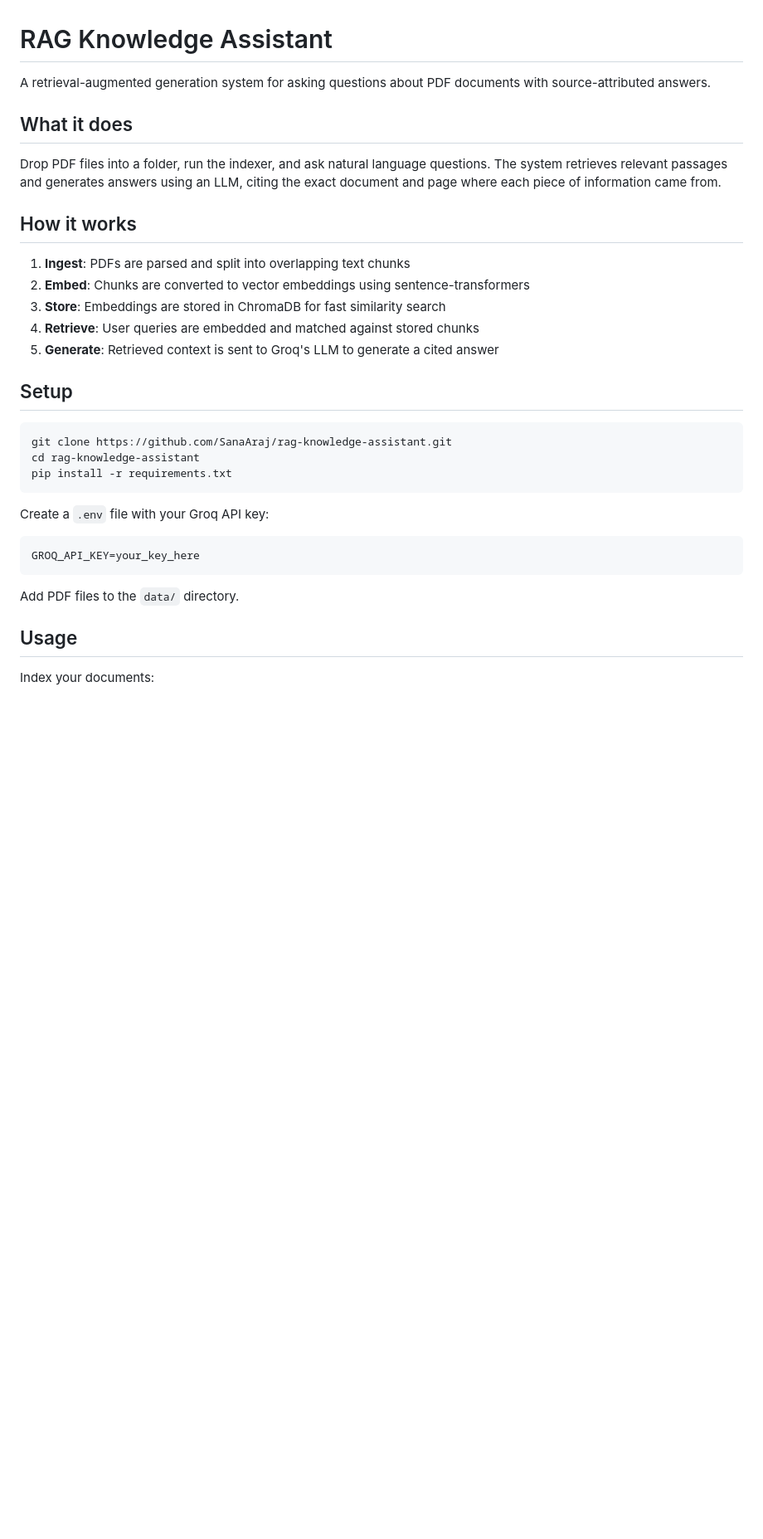
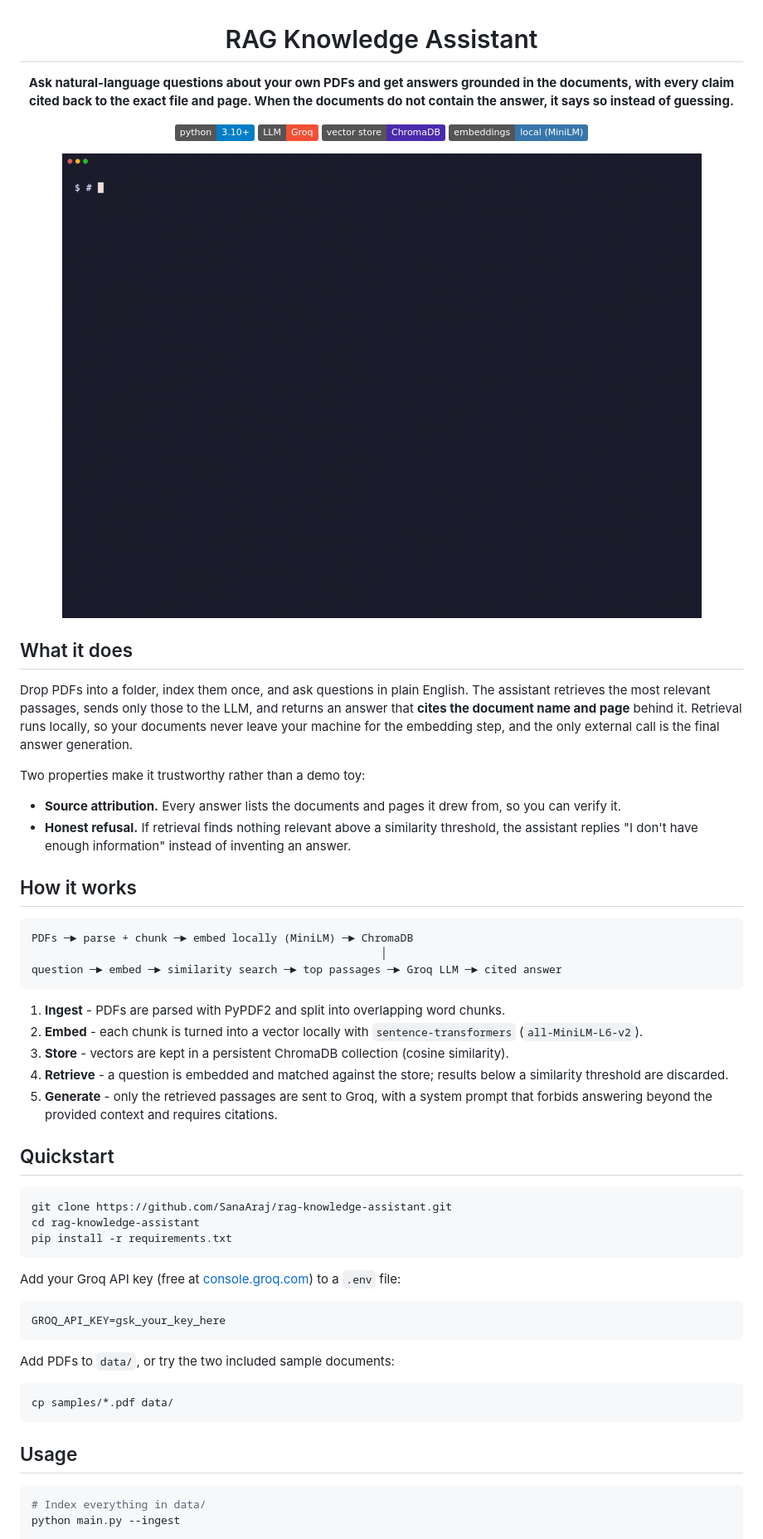
Before and after one commit to SanaAraj/rag-knowledge-assistant, a Markdown page: README.md, the part around one of its changes. Shown at 83% size. Rendered like a GitHub page; pictures changed too: docs/demo.gif (added); badges without logos; blank space fills up the shorter version.

Commit message:
docs: add demo gif and revamp readme

````diff
--- a/README.md
+++ b/README.md
@@ -1,20 +3,44 @@
 # RAG Knowledge Assistant
 
-A retrieval-augmented generation system for asking questions about PDF documents with source-attributed answers.
+**Ask natural-language questions about your own PDFs and get answers grounded in the documents, with every claim cited back to the exact file and page. When the documents do not contain the answer, it says so instead of guessing.**
+
+[![Python 3.10+](https://img.shields.io/badge/python-3.10%2B-blue.svg)](https://www.python.org/)
+[![Groq](https://img.shields.io/badge/LLM-Groq-f55036.svg)](https://groq.com/)
+[![ChromaDB](https://img.shields.io/badge/vector%20store-ChromaDB-4b2aad.svg)](https://www.trychroma.com/)
+[![Embeddings](https://img.shields.io/badge/embeddings-local%20(MiniLM)-3776ab.svg)](https://www.sbert.net/)
+
+<img src="docs/demo.gif" alt="Terminal demo: indexing two PDF documents, then asking what supervised learning is and how backpropagation works and getting answers cited to a specific document and page, then asking an out-of-scope question and getting a refusal instead of a hallucination" width="860">
+
+</div>
 
 ## What it does
 
-Drop PDF files into a folder, run the indexer, and ask natural language questions. The system retrieves relevant passages and generates answers using an LLM, citing the exact document and page where each piece of information came from.
+Drop PDFs into a folder, index them once, and ask questions in plain English. The
+assistant retrieves the most relevant passages, sends only those to the LLM, and
+returns an answer that **cites the document name and page** behind it. Retrieval
+runs locally, so your documents never leave your machine for the embedding step,
+and the only external call is the final answer generation.
+
+Two properties make it trustworthy rather than a demo toy:
+
+- **Source attribution.** Every answer lists the documents and pages it drew from, so you can verify it.
+- **Honest refusal.** If retrieval finds nothing relevant above a similarity threshold, the assistant replies "I don't have enough information" instead of inventing an answer.
 
 ## How it works
 
-1. **Ingest**: PDFs are parsed and split into overlapping text chunks
-2. **Embed**: Chunks are converted to vector embeddings using sentence-transformers
-3. **Store**: Embeddings are stored in ChromaDB for fast similarity search
-4. **Retrieve**: User queries are embedded and matched against stored chunks
-5. **Generate**: Retrieved context is sent to Groq's LLM to generate a cited answer
+```
+PDFs ─► parse + chunk ─► embed locally (MiniLM) ─► ChromaDB
+                                                      │
+question ─► embed ─► similarity search ─► top passages ─► Groq LLM ─► cited answer
+```
 
-## Setup
+1. **Ingest** - PDFs are parsed with PyPDF2 and split into overlapping word chunks.
+2. **Embed** - each chunk is turned into a vector locally with `sentence-transformers` (`all-MiniLM-L6-v2`).
+3. **Store** - vectors are kept in a persistent ChromaDB collection (cosine similarity).
+4. **Retrieve** - a question is embedded and matched against the store; results below a similarity threshold are discarded.
+5. **Generate** - only the retrieved passages are sent to Groq, with a system prompt that forbids answering beyond the provided context and requires citations.
+
+## Quickstart
 
 ```bash
 git clone https://github.com/SanaAraj/rag-knowledge-assistant.git
@@ -22,15 +48,21 @@ cd rag-knowledge-assistant
 pip install -r requirements.txt
 ```
 
-Create a `.env` file with your Groq API key:
+Add your Groq API key (free at [console.groq.com](https://console.groq.com/keys)) to a `.env` file:
 
 ```
-GROQ_API_KEY=your_key_here
+GROQ_API_KEY=gsk_your_key_here
 ```
 
-Add PDF files to the `data/` directory.
+Add PDFs to `data/`, or try the two included sample documents:
+
+```bash
+cp samples/*.pdf data/
+```
 
 ## Usage
 
-Index your documents:
+```bash
+# Index everything in data/
+python main.py --ingest
 
````
Also changed, not shown: other parts of README.md (+46 -18 lines), 4 other files.
